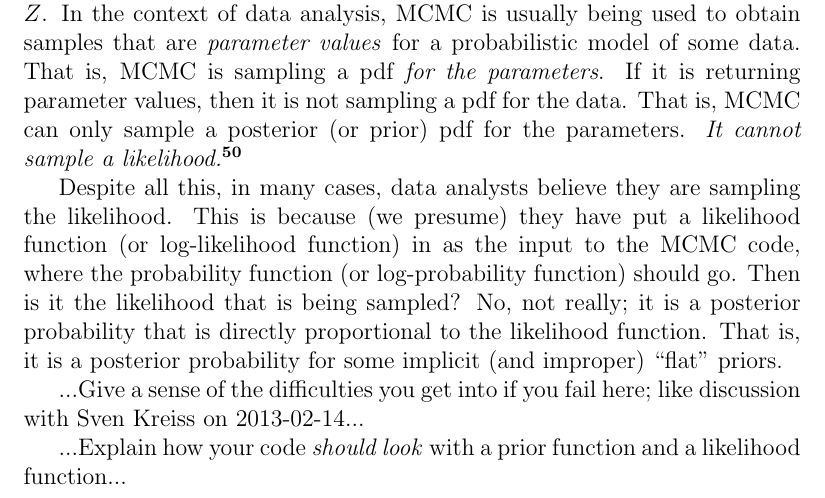
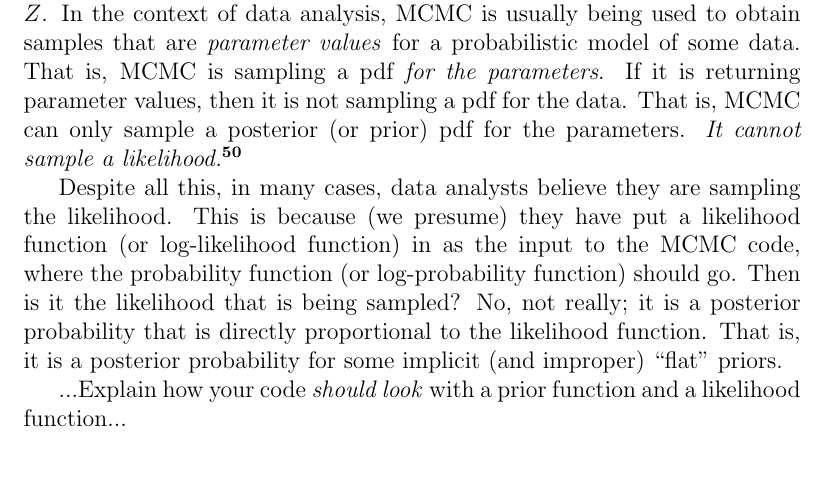
Before and after one commit to davidwhogg/mcmc, a LaTeX paper (mcmc.tex): part of page 22 of 33, cut so that both start at the same text, the shorter picture padded with empty space. Compiled offline with pdfLaTeX.

Commit message:
notetoself

```diff
--- a/mcmc.tex
+++ b/mcmc.tex
@@ -1292,8 +1292,11 @@ No, not really;
   it is a posterior probability that is directly proportional to the likelihood function.
 That is, it is a posterior probability for some implicit (and improper) ``flat'' priors.
 
-...Give a sense of the difficulties you get into if you fail here; like
-discussion with Sven Kreiss on 2013-02-14...
+% Hogg say:  I have no idea what the comment here (below) means!
+% ---
+% Give a sense of the difficulties you get into if you fail here; like
+% discussion with Sven Kreiss on 2013-02-14...
+% ---
 
 ...Explain how your code \emph{should look} with a prior function and a likelihood function...
 
```
Also changed, not shown: mcmc.tex (2 more changed lines).
